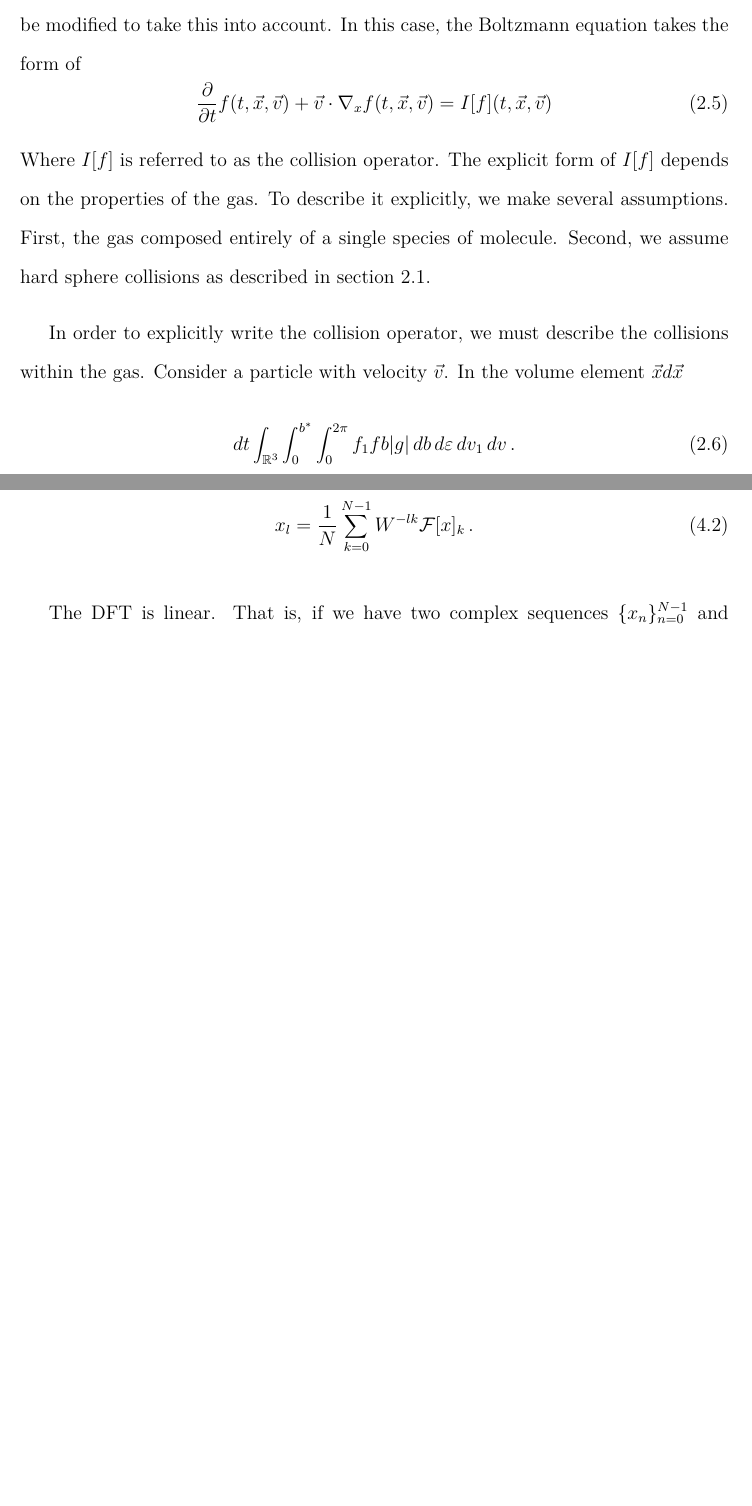
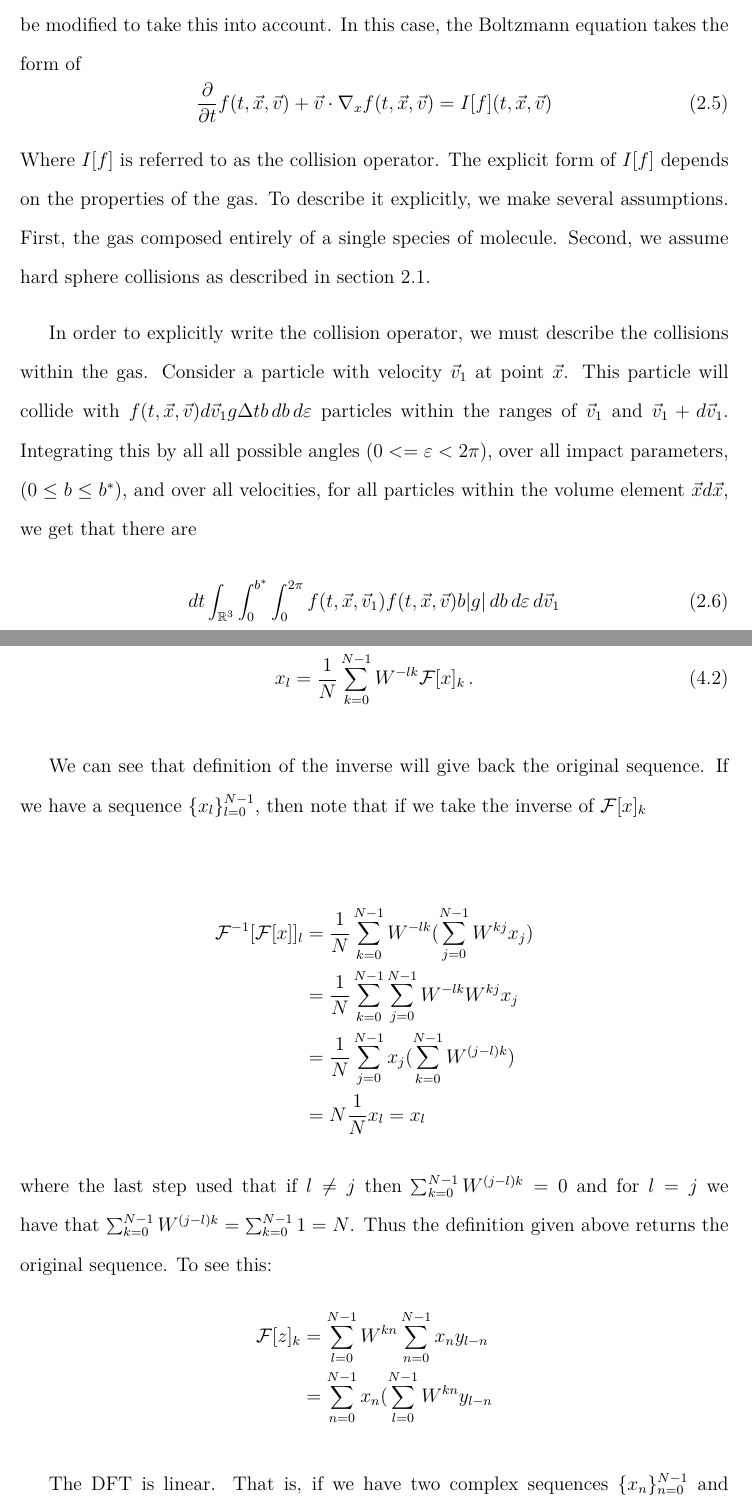
Before and after one commit to JeffreyLimbacher/thesis, a LaTeX thesis (JeffThesis.tex): two parts of pages 9 and 19 of 42 before the commit and two parts of pages 10 and 22 of 45 after it, joined at a grey line, cut so that both start at the same text, the shorter picture padded with empty space. Compiled offline with pdfLaTeX.

Commit message:
Add mroe to fft part

```diff
--- a/JeffThesis.tex
+++ b/JeffThesis.tex
@@ -199,6 +199,8 @@ However, when the effects of collisions cannot be neglected, the right hand side
 \end{equation}
 Where $I[f]$ is referred to as the collision operator. The explicit form of $I[f]$ depends on the properties of the gas. To describe it explicitly, we make several assumptions. First, the gas composed entirely of a single species of molecule. Second, we assume hard sphere collisions as described in section \ref{sec:bincol}.
 
-In order to explicitly write the collision operator, we must describe the collisions within the gas. Consider a particle with velocity $\vecv$. In the volume element $\vecx d\vecx$
+In order to explicitly write the collision operator, we must describe the collisions within the gas. Consider a particle with velocity $\vecv_1$ at point $\vecx$. This particle will collide with $f(t,\vecx, \vecv)d\vecv_1 g \Delta t b \, db \, d\varepsilon$ particles within the ranges of $\vecv_1$ and $\vecv_1 + d\vecv_1$. Integrating this by all all possible angles $(0 <= \varepsilon < 2 \pi)$, over all impact parameters, $(0 \leq b \leq b^*)$, and over all velocities, for all particles within the volume element $\vecx d\vecx$, we get that there are
 \begin{equation}
-dt \int_{\R^3} \int_0^{b^*} \int_0^{2\pi} f_1 f b |g|\,  db \, d\varepsilon\, dv_1 \, dv \, .
+\label{eq:depletion}
+dt \int_{\R^3} \int_0^{b^*} \int_0^{2\pi} f(t, \vecx, \vecv_1) f(t, \vecx, \vecv) b |g|\,  db \, d\varepsilon\, d\vecv_1
+\end{equation}
@@ -496,6 +510,20 @@ x_{l} = \frac{1}{N} \sum_{k=0}^{N-1} W^{-lk} \calF[x]_{k} \, .
 \end{equation}
 \end{definition}
 
+We can see that definition of the inverse will give back the original sequence. If we have a sequence $\{x_l\}_{l=0}^{N-1}$, then note that if we take the inverse of $\calF[x]_k$
+
+\begin{align*}
+\calF^{-1}[\calF[x]]_l &= \frac{1}{N} \sum_{k=0}^{N-1}W^{-lk}(\sum_{j=0}^{N-1} W^{kj} x_j) \\
+ &= \frac{1}{N} \sum_{k=0}^{N-1} \sum_{j=0}^{N-1} W^{-lk} W^{kj} x_j \\
+ &= \frac{1}{N} \sum_{j=0}^{N-1}  x_j (\sum_{k=0}^{N-1} W^{(j-l)k}) \\
+ &= N \frac{1}{N} x_l = x_l
+\end{align*}
+where the last step used that if $l \not = j$ then $\sum_{k=0}^{N-1} W^{(j-l)k} = 0$ and for $l=j$ we have that $\sum_{k=0}^{N-1} W^{(j-l)k} = \sum_{k=0}^{N-1} 1 = N$. Thus the definition given above returns the original sequence. To see this:
+\begin{align*}
+\calF[z]_k &= \sum_{l=0}^{N-1} W^{kn} \sum_{n=0}^{N-1} x_{n}y_{l-n} \\
+&= \sum_{n=0}^{N-1} x_{n} ( \sum_{l=0}^{N-1} W^{kn}y_{l-n}
+\end{align*}
+
 The DFT is linear. That is, if we have two complex sequences $\{x_n\}_{n=0}^{N-1}$ and $\{y_n\}_{n=0}^{N-1}$, then
 \begin{equation}
 \label{eq:dft_lin}
```
Also changed, not shown: JeffThesis.tex (29 more changed lines).
